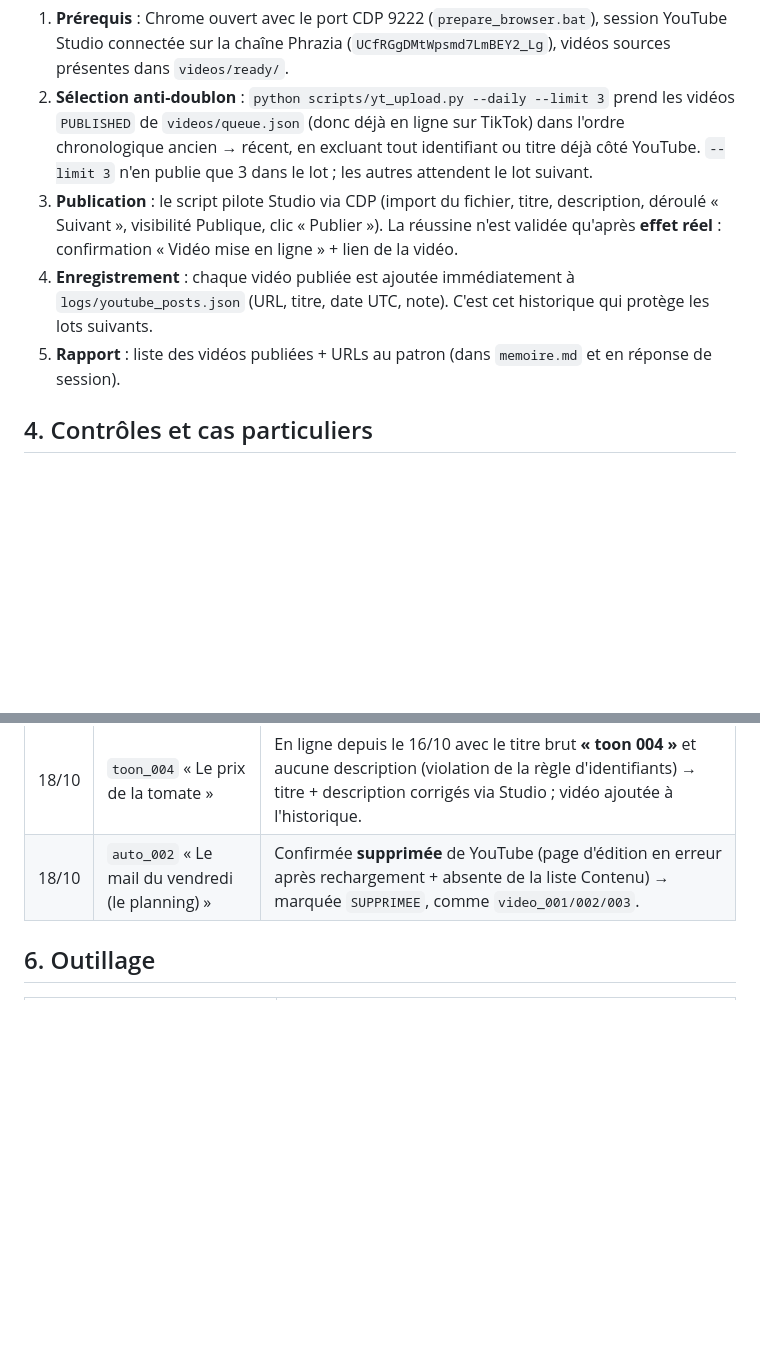
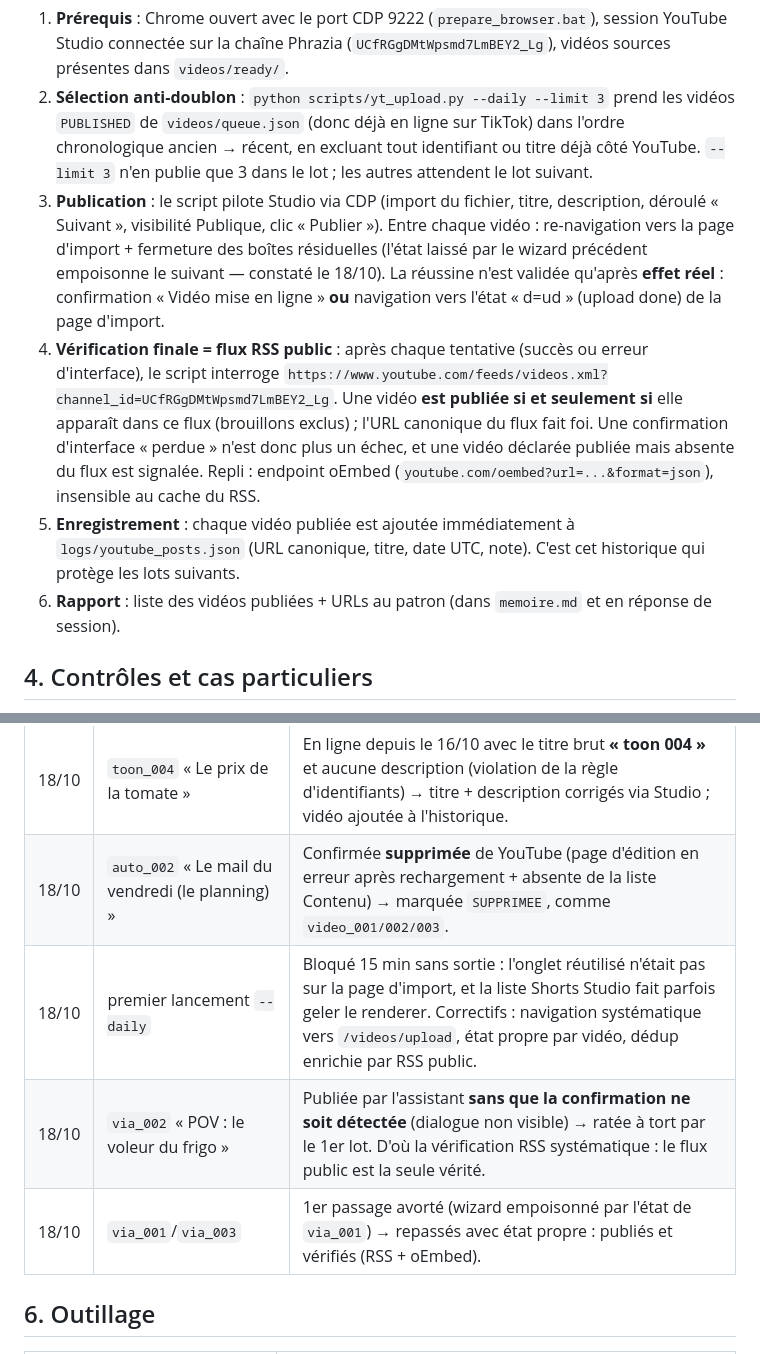
Before and after one commit to JAKORED/tiktok-autopost, a Markdown page: docs/PROCEDURE_YOUTUBE.md, 2 parts joined by grey strips. Rendered like a GitHub page; blank space fills up the shorter version.

```diff
--- a/docs/PROCEDURE_YOUTUBE.md
+++ b/docs/PROCEDURE_YOUTUBE.md
@@ -50,12 +50,23 @@ Description :  Le message à 23 h 43 — épisode 1 de FactVibes Toons.
    lot ; les autres attendent le lot suivant.
 3. **Publication** : le script pilote Studio via CDP (import du fichier, titre,
    description, déroulé « Suivant », visibilité Publique, clic « Publier »).
-   La réussine n'est validée qu'après **effet réel** : confirmation
-   « Vidéo mise en ligne » + lien de la vidéo.
-4. **Enregistrement** : chaque vidéo publiée est ajoutée immédiatement à
-   `logs/youtube_posts.json` (URL, titre, date UTC, note). C'est cet historique
-   qui protège les lots suivants.
-5. **Rapport** : liste des vidéos publiées + URLs au patron (dans `memoire.md`
+   Entre chaque vidéo : re-navigation vers la page d'import + fermeture des
+   boîtes résiduelles (l'état laissé par le wizard précédent empoisonne le
+   suivant — constaté le 18/10). La réussine n'est validée qu'après **effet
+   réel** : confirmation « Vidéo mise en ligne » **ou** navigation vers l'état
+   « d=ud » (upload done) de la page d'import.
+4. **Vérification finale = flux RSS public** : après chaque tentative (succès
+   ou erreur d'interface), le script interroge
+   `https://www.youtube.com/feeds/videos.xml?channel_id=UCfRGgDMtWpsmd7LmBEY2_Lg`.
+   Une vidéo **est publiée si et seulement si** elle apparaît dans ce flux
+   (brouillons exclus) ; l'URL canonique du flux fait foi. Une confirmation
+   d'interface « perdue » n'est donc plus un échec, et une vidéo déclarée
+   publiée mais absente du flux est signalée. Repli : endpoint oEmbed
+   (`youtube.com/oembed?url=...&format=json`), insensible au cache du RSS.
+5. **Enregistrement** : chaque vidéo publiée est ajoutée immédiatement à
+   `logs/youtube_posts.json` (URL canonique, titre, date UTC, note). C'est cet
+   historique qui protège les lots suivants.
+6. **Rapport** : liste des vidéos publiées + URLs au patron (dans `memoire.md`
    et en réponse de session).
 
 ## 4. Contrôles et cas particuliers
@@ -79,6 +90,9 @@ Description :  Le message à 23 h 43 — épisode 1 de FactVibes Toons.
 |------|---------|--------|
 | 18/10 | `toon_004` « Le prix de la tomate » | En ligne depuis le 16/10 avec le titre brut **« toon 004 »** et aucune description (violation de la règle d'identifiants) → titre + description corrigés via Studio ; vidéo ajoutée à l'historique. |
 | 18/10 | `auto_002` « Le mail du vendredi (le planning) » | Confirmée **supprimée** de YouTube (page d'édition en erreur après rechargement + absente de la liste Contenu) → marquée `SUPPRIMEE`, comme `video_001/002/003`. |
+| 18/10 | premier lancement `--daily` | Bloqué 15 min sans sortie : l'onglet réutilisé n'était pas sur la page d'import, et la liste Shorts Studio fait parfois geler le renderer. Correctifs : navigation systématique vers `/videos/upload`, état propre par vidéo, dédup enrichie par RSS public. |
+| 18/10 | `via_002` « POV : le voleur du frigo » | Publiée par l'assistant **sans que la confirmation ne soit détectée** (dialogue non visible) → ratée à tort par le 1er lot. D'où la vérification RSS systématique : le flux public est la seule vérité. |
+| 18/10 | `via_001`/`via_003` | 1er passage avorté (wizard empoisonné par l'état de `via_001`) → repassés avec état propre : publiés et vérifiés (RSS + oEmbed). |
 
 ## 6. Outillage
 
```
Also changed, not shown: memoire.md (+37 -0 lines).
